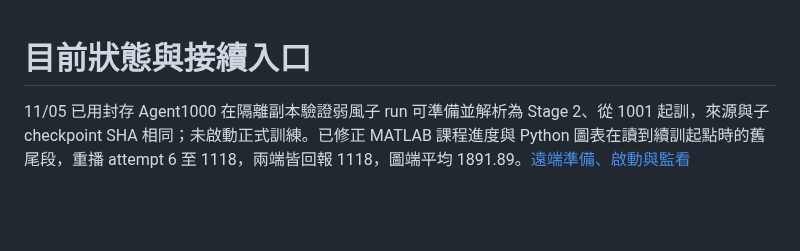
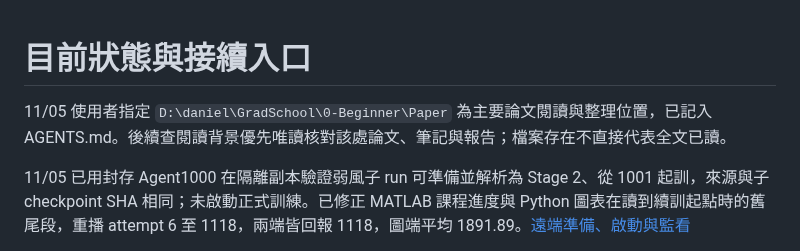
Before and after one commit to yeyi58095/ModularTraining, a Markdown page: docs/records/current-status.md, the part around the change. Rendered like a GitHub page; blank space fills up the shorter version.

```diff
--- a/docs/records/current-status.md
+++ b/docs/records/current-status.md
@@ -1,4 +1,6 @@
 # 目前狀態與接續入口
+
+11/05 使用者指定 `D:\daniel\GradSchool\0-Beginner\Paper` 為主要論文閱讀與整理位置，已記入 AGENTS.md。後續查閱讀背景優先唯讀核對該處論文、筆記與報告；檔案存在不直接代表全文已讀。
 
 11/05 已用封存 Agent1000 在隔離副本驗證弱風子 run 可準備並解析為 Stage 2、從 1001 起訓，來源與子 checkpoint SHA 相同；未啟動正式訓練。已修正 MATLAB 課程進度與 Python 圖表在讀到續訓起點時的舊尾段，重播 attempt 6 至 1118，兩端皆回報 1118，圖端平均 1891.89。[遠端準備、啟動與監看](../guides/sac-weak-wind-1000.md)
 
```
Also changed, not shown: AGENTS.md (+2 -0 lines).
